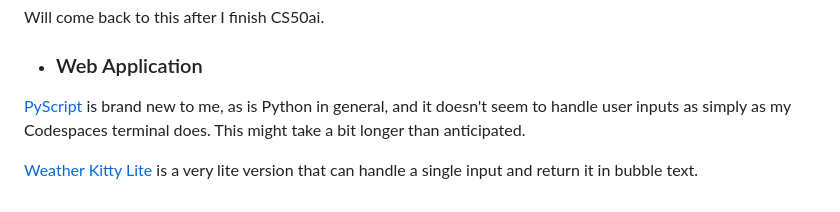
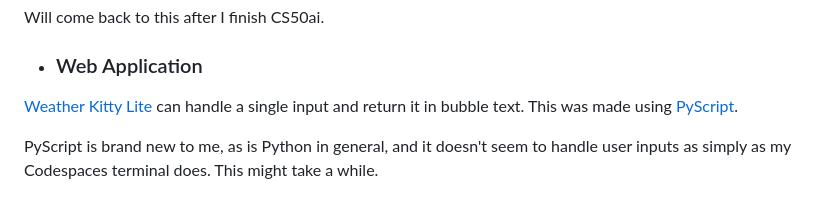
Before and after one commit to jaim1n/Weather-Kitty, a Markdown page: README.md, the part around the change. Drawn GitHub-style.

```diff
--- a/README.md
+++ b/README.md
@@ -49,6 +49,7 @@ It would been a cute little easter egg to catch before all text in the terminal
 Will come back to this after I finish CS50ai.
 
 - ### Web Application
-[PyScript](https://pyscript.com/) is brand new to me, as is Python in general, and it doesn't seem to handle user inputs as simply as my Codespaces terminal does. This might take a bit longer than anticipated.
+[Weather Kitty Lite](https://jaim1n.github.io/wk-lite) can handle a single input and return it in bubble text.
+This was made using [PyScript](https://pyscript.com/).
 
-[Weather Kitty Lite](https://jaim1n.github.io/wk-lite) is a very lite version that can handle a single input and return it in bubble text.
+PyScript is brand new to me, as is Python in general, and it doesn't seem to handle user inputs as simply as my Codespaces terminal does. This might take a while.
```
